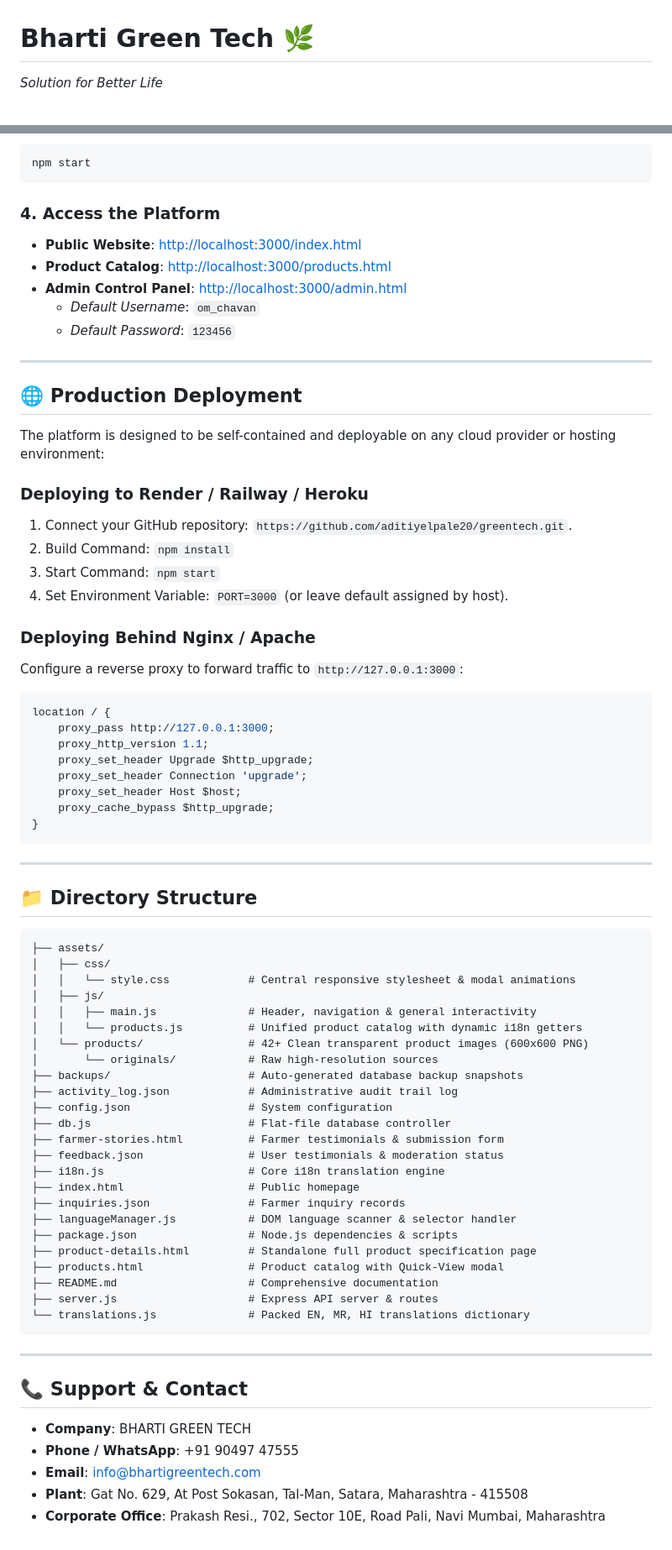
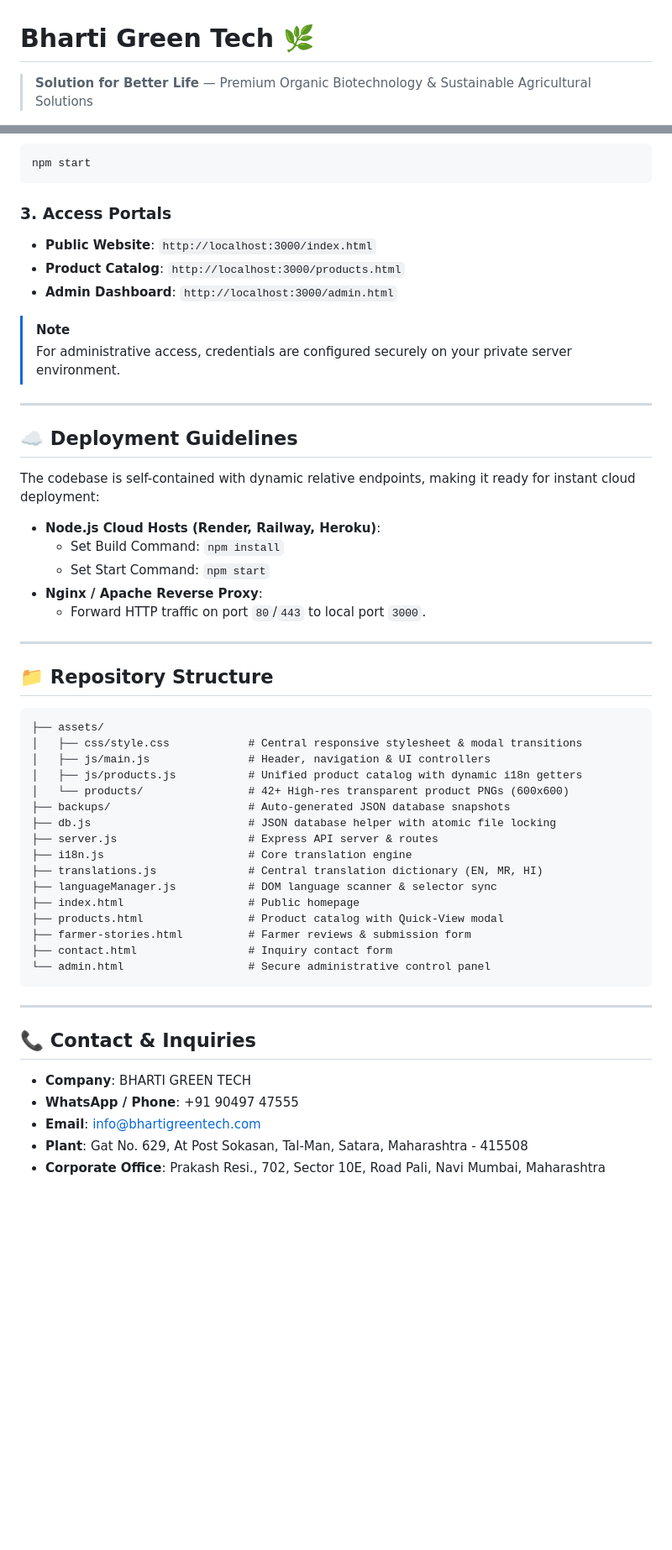
Before and after one commit to aditiyelpale20/greentech, a Markdown page: README.md, 2 parts joined by grey strips. Shown at 84% size. Rendered like a GitHub page; blank space fills up the shorter version.

Commit message:
Make README simple, attractive with architecture diagram, tech stack, and confidential admin credentials

````diff
--- a/README.md
+++ b/README.md
@@ -1,5 +1,5 @@
 # Bharti Green Tech 🌿
-*Solution for Better Life*
+> **Solution for Better Life** — Premium Organic Biotechnology & Sustainable Agricultural Solutions
 
 [![License: MIT](https://img.shields.io/badge/License-MIT-green.svg)](LICENSE)
 [![Node.js](https://img.shields.io/badge/Node.js-16%2B-brightgreen.svg)](https://nodejs.org/)
@@ -107,75 +107,55 @@ npm install
 npm start
 ```
 
-### 4. Access the Platform
-* **Public Website**: [http://localhost:3000/index.html](http://localhost:3000/index.html)
-* **Product Catalog**: [http://localhost:3000/products.html](http://localhost:3000/products.html)
-* **Admin Control Panel**: [http://localhost:3000/admin.html](http://localhost:3000/admin.html)
-  * *Default Username*: `om_chavan`
-  * *Default Password*: `123456`
+### 3. Access Portals
+* **Public Website**: `http://localhost:3000/index.html`
+* **Product Catalog**: `http://localhost:3000/products.html`
+* **Admin Dashboard**: `http://localhost:3000/admin.html`
+
+> [!NOTE]
+> For administrative access, credentials are configured securely on your private server environment.
 
 ---
 
-## 🌐 Production Deployment
+## ☁️ Deployment Guidelines
 
-The platform is designed to be self-contained and deployable on any cloud provider or hosting environment:
+The codebase is self-contained with dynamic relative endpoints, making it ready for instant cloud deployment:
 
-### Deploying to Render / Railway / Heroku
-1. Connect your GitHub repository: `https://github.com/aditiyelpale20/greentech.git`.
-2. Build Command: `npm install`
-3. Start Command: `npm start`
-4. Set Environment Variable: `PORT=3000` (or leave default assigned by host).
+* **Node.js Cloud Hosts (Render, Railway, Heroku)**:
+  * Set Build Command: `npm install`
+  * Set Start Command: `npm start`
+* **Nginx / Apache Reverse Proxy**:
+  * Forward HTTP traffic on port `80`/`443` to local port `3000`.
 
-### Deploying Behind Nginx / Apache
-Configure a reverse proxy to forward traffic to `http://127.0.0.1:3000`:
-```nginx
-location / {
-    proxy_pass http://127.0.0.1:3000;
-    proxy_http_version 1.1;
-    proxy_set_header Upgrade $http_upgrade;
-    proxy_set_header Connection 'upgrade';
-    proxy_set_header Host $host;
-    proxy_cache_bypass $http_upgrade;
-}
+---
+
+## 📁 Repository Structure
+
+```text
+├── assets/
+│   ├── css/style.css            # Central responsive stylesheet & modal transitions
+│   ├── js/main.js               # Header, navigation & UI controllers
+│   ├── js/products.js           # Unified product catalog with dynamic i18n getters
+│   └── products/                # 42+ High-res transparent product PNGs (600x600)
+├── backups/                     # Auto-generated JSON database snapshots
+├── db.js                        # JSON database helper with atomic file locking
+├── server.js                    # Express API server & routes
+├── i18n.js                      # Core translation engine
+├── translations.js              # Central translation dictionary (EN, MR, HI)
+├── languageManager.js           # DOM language scanner & selector sync
+├── index.html                   # Public homepage
+├── products.html                # Product catalog with Quick-View modal
+├── farmer-stories.html          # Farmer reviews & submission form
+├── contact.html                 # Inquiry contact form
+└── admin.html                   # Secure administrative control panel
 ```
 
 ---
 
-## 📁 Directory Structure
-
-```text
-├── assets/
-│   ├── css/
-│   │   └── style.css            # Central responsive stylesheet & modal animations
-│   ├── js/
-│   │   ├── main.js              # Header, navigation & general interactivity
-│   │   └── products.js          # Unified product catalog with dynamic i18n getters
-│   └── products/                # 42+ Clean transparent product images (600x600 PNG)
-│       └── originals/           # Raw high-resolution sources
-├── backups/                     # Auto-generated database backup snapshots
-├── activity_log.json            # Administrative audit trail log
-├── config.json                  # System configuration
-├── db.js                        # Flat-file database controller
-├── farmer-stories.html          # Farmer testimonials & submission form
-├── feedback.json                # User testimonials & moderation status
-├── i18n.js                      # Core i18n translation engine
-├── index.html                   # Public homepage
-├── inquiries.json               # Farmer inquiry records
-├── languageManager.js           # DOM language scanner & selector handler
-├── package.json                 # Node.js dependencies & scripts
-├── product-details.html         # Standalone full product specification page
-├── products.html                # Product catalog with Quick-View modal
-├── README.md                    # Comprehensive documentation
-├── server.js                    # Express API server & routes
-└── translations.js              # Packed EN, MR, HI translations dictionary
-```
-
----
-
-## 📞 Support & Contact
+## 📞 Contact & Inquiries
 
 * **Company**: BHARTI GREEN TECH
-* **Phone / WhatsApp**: +91 90497 47555
+* **WhatsApp / Phone**: +91 90497 47555
 * **Email**: info@bhartigreentech.com
 * **Plant**: Gat No. 629, At Post Sokasan, Tal-Man, Satara, Maharashtra - 415508
 * **Corporate Office**: Prakash Resi., 702, Sector 10E, Road Pali, Navi Mumbai, Maharashtra
````
Also changed, not shown: other parts of README.md (+71 -71 lines).
